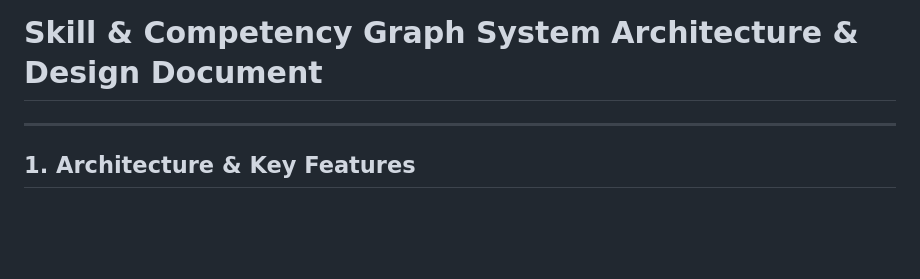
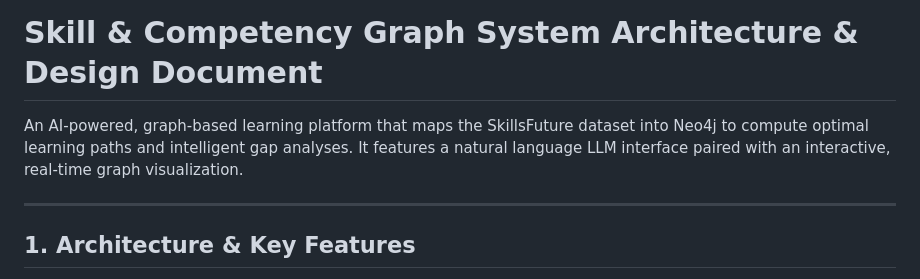
Before and after one commit to manavchouhan115/SkillsFutureFramework, a Markdown page: README.md, the part around the change. Drawn GitHub-style; blank space fills up the shorter version.

Commit message:
platform description
Added a brief description of the platform's functionality and features.

```diff
--- a/README.md
+++ b/README.md
@@ -1,4 +1,6 @@
 # Skill & Competency Graph System Architecture & Design Document
+
+An AI-powered, graph-based learning platform that maps the SkillsFuture dataset into Neo4j to compute optimal learning paths and intelligent gap analyses. It features a natural language LLM interface paired with an interactive, real-time graph visualization.
 
 ---
 
```
